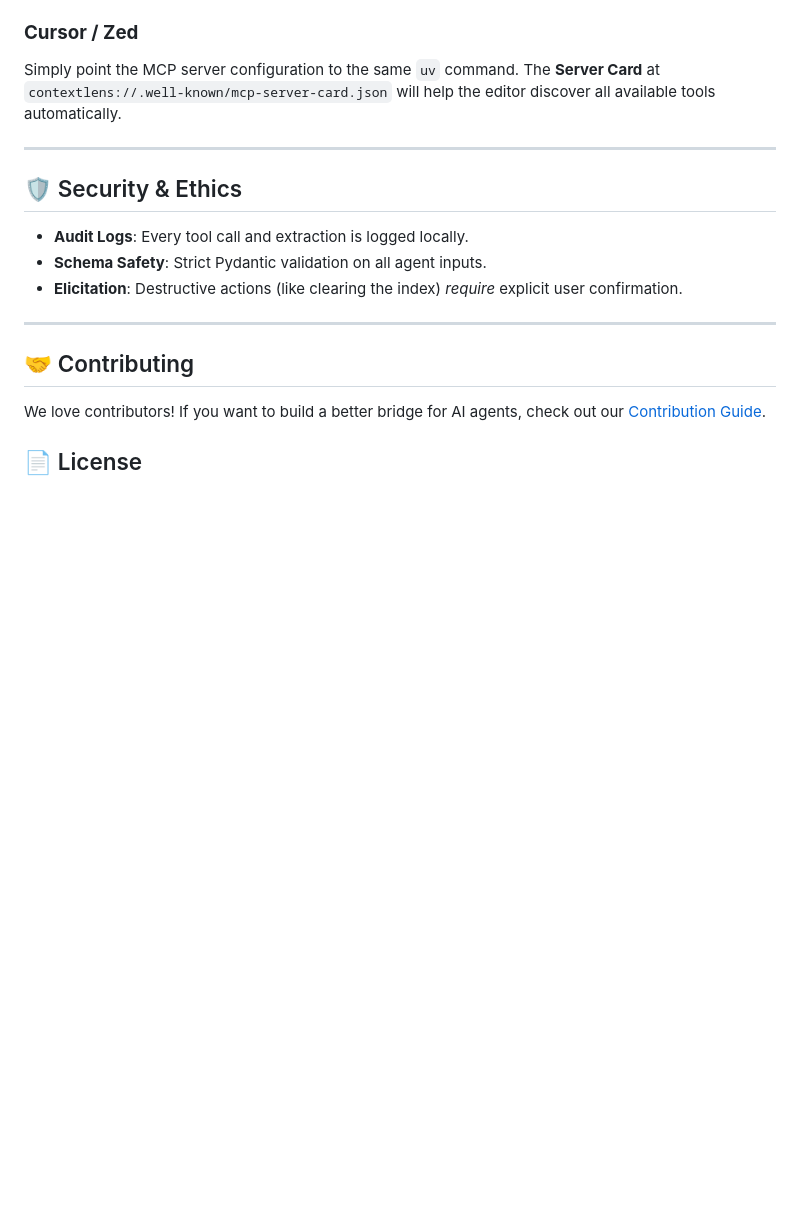
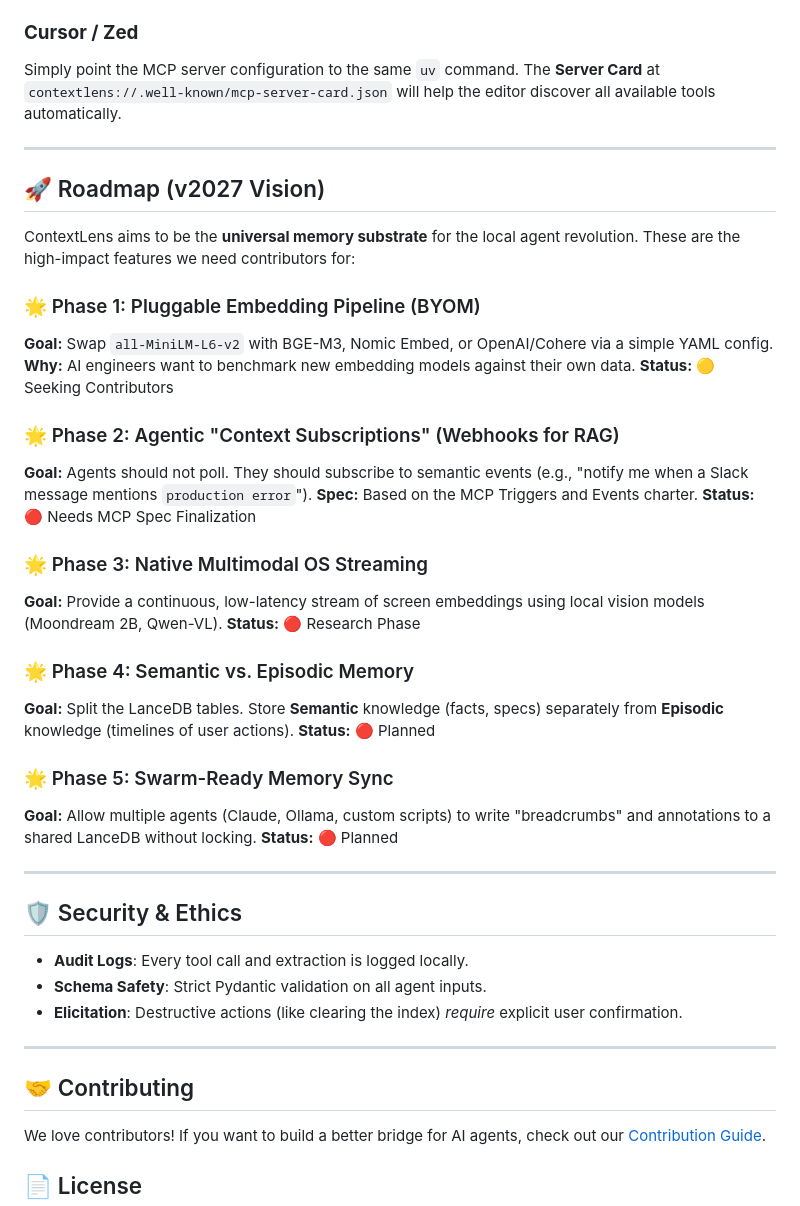
Before and after one commit to mjthedeveloper-07/context-lens, a Markdown page: README.md, the part around the change. GitHub-like rendering; blank space fills up the shorter version.

Commit message:
Docs: Add 2027 Vision Roadmap

```diff
--- a/README.md
+++ b/README.md
@@ -155,6 +155,34 @@ Simply point the MCP server configuration to the same `uv` command. The **Server
 
 ---
 
+## 🚀 Roadmap (v2027 Vision)
+
+ContextLens aims to be the **universal memory substrate** for the local agent revolution. These are the high-impact features we need contributors for:
+
+### 🌟 Phase 1: Pluggable Embedding Pipeline (BYOM)
+**Goal:** Swap `all-MiniLM-L6-v2` with BGE-M3, Nomic Embed, or OpenAI/Cohere via a simple YAML config.
+**Why:** AI engineers want to benchmark new embedding models against their own data.
+**Status:** 🟡 Seeking Contributors
+
+### 🌟 Phase 2: Agentic "Context Subscriptions" (Webhooks for RAG)
+**Goal:** Agents should not poll. They should subscribe to semantic events (e.g., "notify me when a Slack message mentions `production error`").
+**Spec:** Based on the MCP Triggers and Events charter.
+**Status:** 🔴 Needs MCP Spec Finalization
+
+### 🌟 Phase 3: Native Multimodal OS Streaming
+**Goal:** Provide a continuous, low-latency stream of screen embeddings using local vision models (Moondream 2B, Qwen-VL).
+**Status:** 🔴 Research Phase
+
+### 🌟 Phase 4: Semantic vs. Episodic Memory
+**Goal:** Split the LanceDB tables. Store **Semantic** knowledge (facts, specs) separately from **Episodic** knowledge (timelines of user actions).
+**Status:** 🔴 Planned
+
+### 🌟 Phase 5: Swarm-Ready Memory Sync
+**Goal:** Allow multiple agents (Claude, Ollama, custom scripts) to write "breadcrumbs" and annotations to a shared LanceDB without locking.
+**Status:** 🔴 Planned
+
+---
+
 ## 🛡 Security & Ethics
 *   **Audit Logs**: Every tool call and extraction is logged locally.
 *   **Schema Safety**: Strict Pydantic validation on all agent inputs.
```
